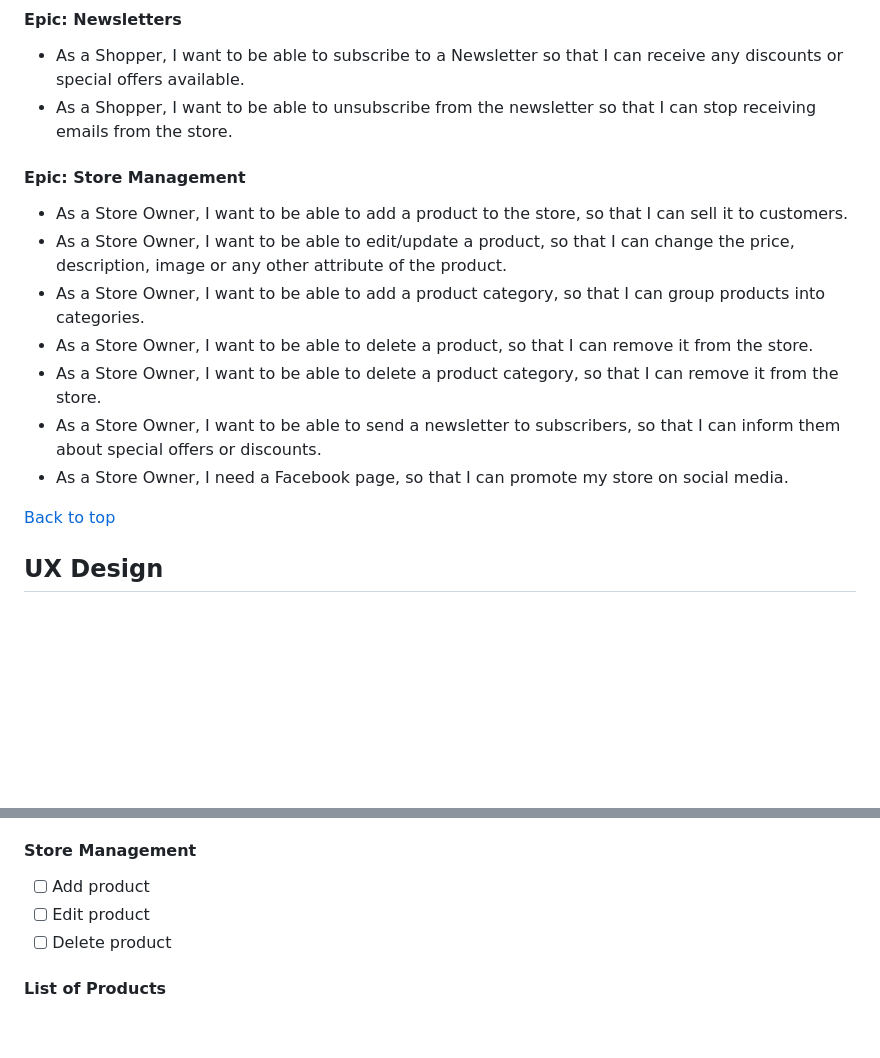
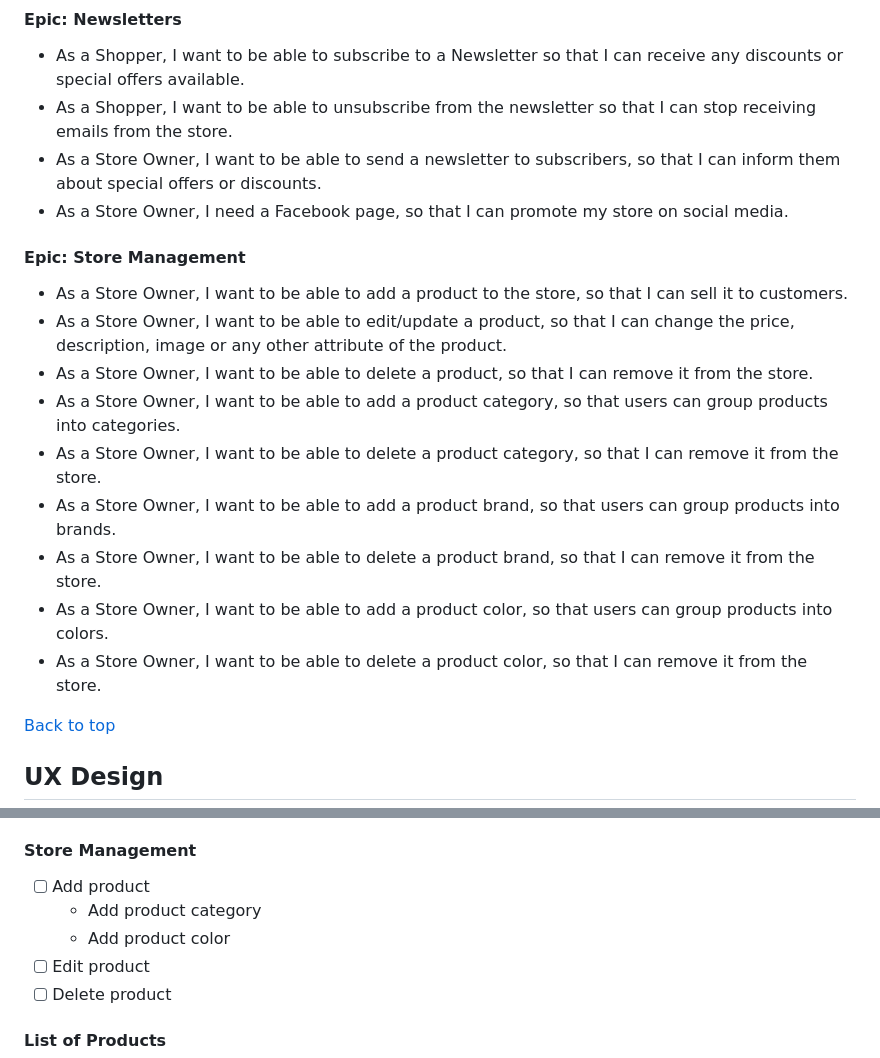
Before and after one commit to FlashDrag/cyclebay, a Markdown page: README.md, 2 parts joined by grey strips. Drawn GitHub-style; blank space fills up the shorter version.

Commit message:
docs: Add additonal user stories

```diff
--- a/README.md
+++ b/README.md
@@ -114,14 +114,18 @@ The prioritization is based on the 60-20-20 rule where 60% of the effort is spen
 #### Epic: Newsletters
 - As a Shopper, I want to be able to subscribe to a Newsletter so that I can receive any discounts or special offers available.
 - As a Shopper, I want to be able to unsubscribe from the newsletter so that I can stop receiving emails from the store.
+- As a Store Owner, I want to be able to send a newsletter to subscribers, so that I can inform them about special offers or discounts.
+- As a Store Owner, I need a Facebook page, so that I can promote my store on social media.
 #### Epic: Store Management
 - As a Store Owner, I want to be able to add a product to the store, so that I can sell it to customers.
 - As a Store Owner, I want to be able to edit/update a product, so that I can change the price, description, image or any other attribute of the product.
-- As a Store Owner, I want to be able to add a product category, so that I can group products into categories.
 - As a Store Owner, I want to be able to delete a product, so that I can remove it from the store.
+- As a Store Owner, I want to be able to add a product category, so that users can group products into categories.
 - As a Store Owner, I want to be able to delete a product category, so that I can remove it from the store.
-- As a Store Owner, I want to be able to send a newsletter to subscribers, so that I can inform them about special offers or discounts.
-- As a Store Owner, I need a Facebook page, so that I can promote my store on social media.
+- As a Store Owner, I want to be able to add a product brand, so that users can group products into brands.
+- As a Store Owner, I want to be able to delete a product brand, so that I can remove it from the store.
+- As a Store Owner, I want to be able to add a product color, so that users can group products into colors.
+- As a Store Owner, I want to be able to delete a product color, so that I can remove it from the store.
 
 [Back to top](#table-of-contents)
 
@@ -177,6 +181,8 @@ When new user profile is created I used post_save signal to create a new WishLis
 
 #### Store Management
 - [ ] Add product
+    * Add product category
+    * Add product color
 - [ ] Edit product
 - [ ] Delete product
 
```
